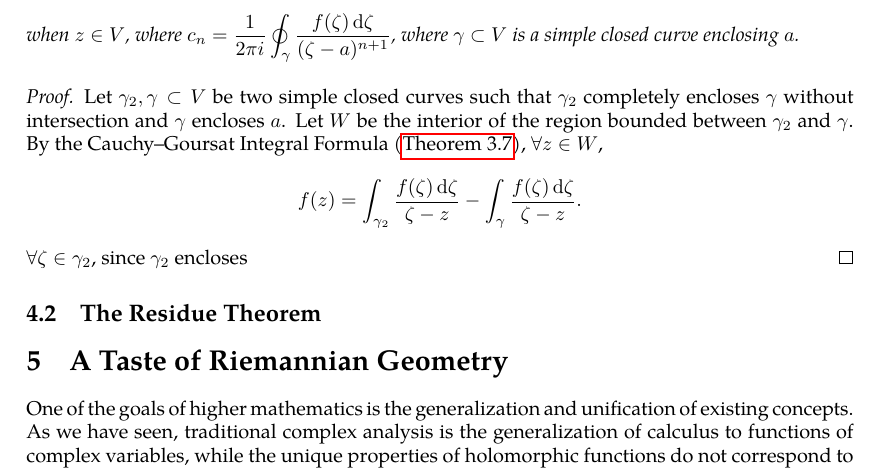
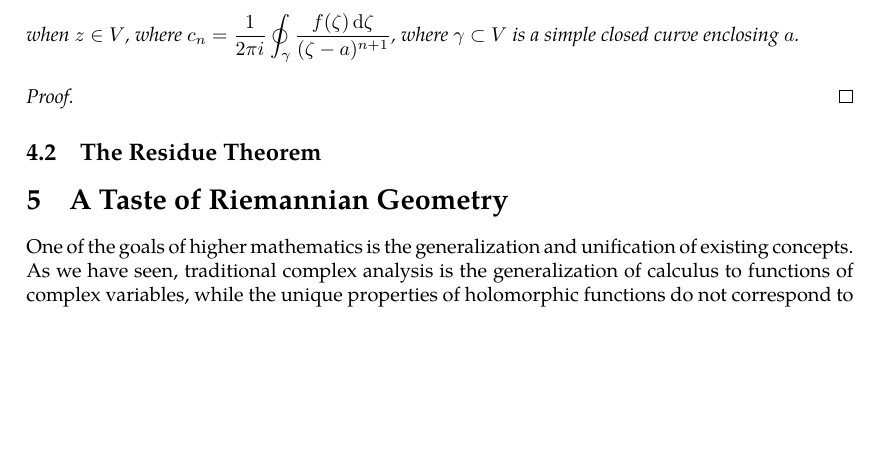
Before and after one commit to slipperking/complex-analysis-latex, a LaTeX document (main.tex): part of page 70 of 71 before the commit and part of page 70 of 70 after it, cut so that both start at the same text, the shorter picture padded with empty space. Compiled offline with pdfLaTeX.

Commit message:
overleaf_to_git (Sun Jun 22 01:26:30 2025 -0700): update main.tex from r14224 to r14225

```diff
--- a/main.tex
+++ b/main.tex
@@ -1774,8 +1774,6 @@ If \(R>r\), then \(f\) is convergent on the annulus \(D(a,R)\setminus\overline{D
     Let \(V=\cbraces{z}{r<\abs{z-a}<R}\) for some \(0\leq r<R\leq\infty\). Let \(f\) be holomorphic on \(V\). Then \(f\) has the unique \textit{Laurent expansion} \[f(z)=\sum_{n=-\infty}^\infty c_n(z-a)^n\] when \(z\in V\), where \(c_n=\frac{1}{2\pi i}\oint_{\gamma}\frac{f(\zeta)\ddzeta}{(\zeta-a)^{n+1}}\), where \(\gamma\subset V\) is a simple closed curve enclosing \(a\).
 \end{theorem}
 \begin{proof}
-    Let \(\gamma_2,\gamma\subset V\) be two simple closed curves such that \(\gamma_2\) completely encloses \(\gamma\) without intersection and \(\gamma\) encloses \(a\). Let \(W\) be the interior of the region bounded between \(\gamma_2\) and \(\gamma\). By the Cauchy--Goursat Integral Formula (\autoref{thm:cauchygoursatformula}), \(\forall z\in W\), \[f(z)=\int_{\gamma_2}\frac{f(\zeta)\ddzeta}{\zeta-z}-\int_{\gamma}\frac{f(\zeta)\ddzeta}{\zeta-z}.\]
-    \(\forall\zeta\in\gamma_2\), since \(\gamma_2\) encloses
 \end{proof}
 \subsection{The Residue Theorem}\label{sec:residuetheorem}
 
```
